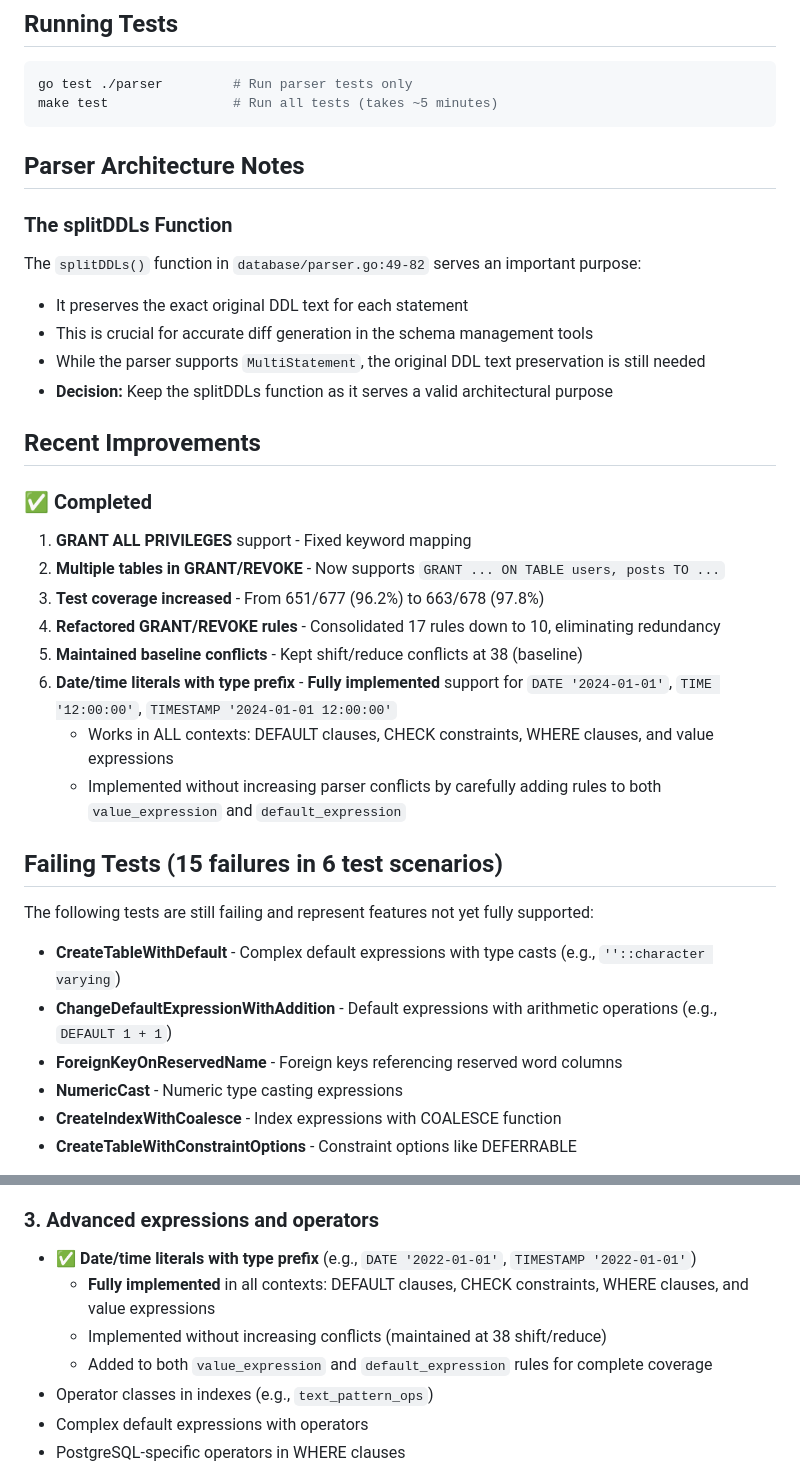
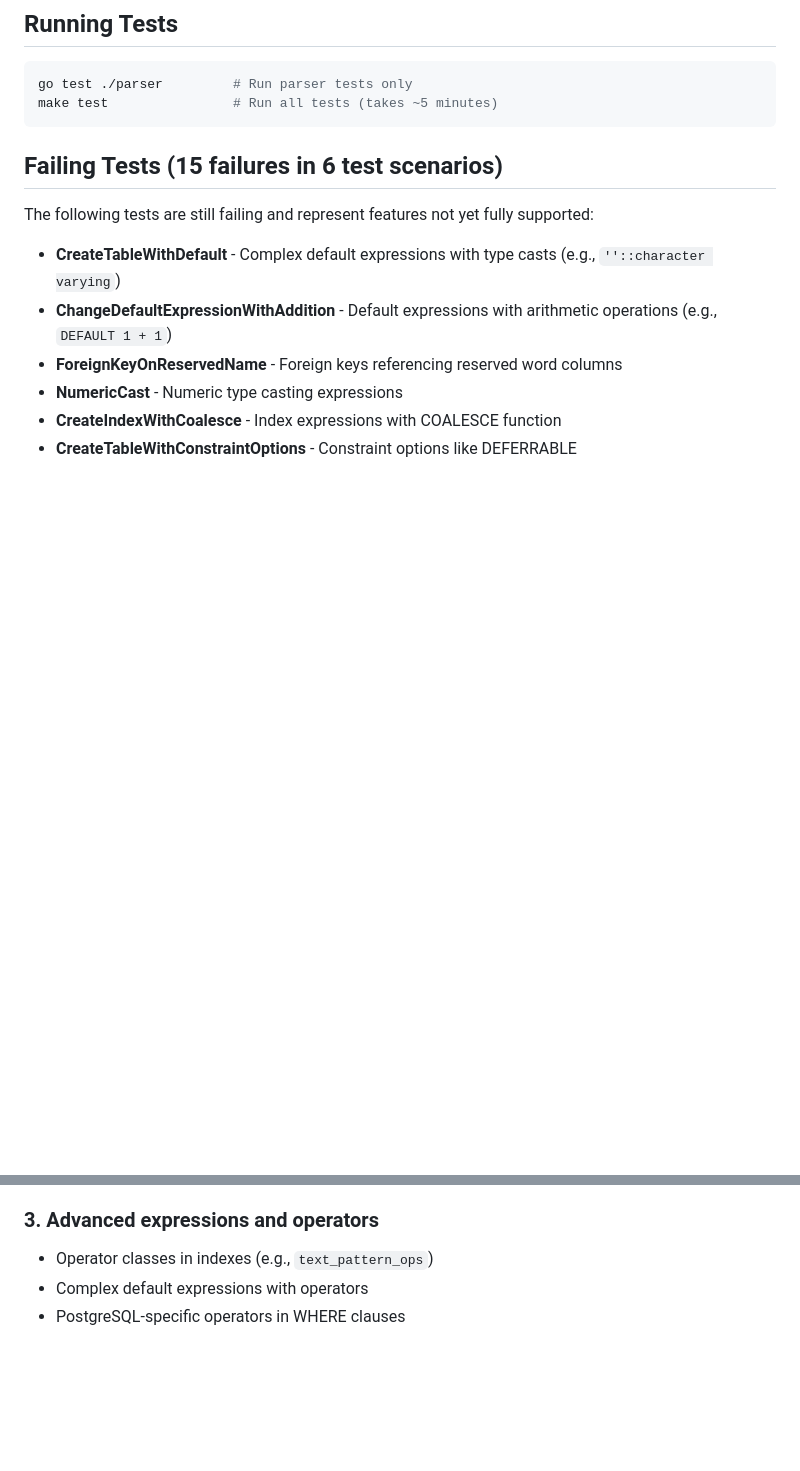
Before and after one commit to sqldef/sqldef, a Markdown page: psqldef-generic-parser-migration.md, 2 parts joined by grey strips. Rendered like a GitHub page; blank space fills up the shorter version.

Commit message:
cleanup doc

````diff
--- a/psqldef-generic-parser-migration.md
+++ b/psqldef-generic-parser-migration.md
@@ -13,27 +13,6 @@
 go test ./parser         # Run parser tests only
 make test                # Run all tests (takes ~5 minutes)
 ```
-
-## Parser Architecture Notes
-
-### The splitDDLs Function
-The `splitDDLs()` function in `database/parser.go:49-82` serves an important purpose:
-- It preserves the exact original DDL text for each statement
-- This is crucial for accurate diff generation in the schema management tools
-- While the parser supports `MultiStatement`, the original DDL text preservation is still needed
-- **Decision:** Keep the splitDDLs function as it serves a valid architectural purpose
-
-## Recent Improvements
-
-### ✅ Completed
-1. **GRANT ALL PRIVILEGES** support - Fixed keyword mapping
-2. **Multiple tables in GRANT/REVOKE** - Now supports `GRANT ... ON TABLE users, posts TO ...`
-3. **Test coverage increased** - From 651/677 (96.2%) to 663/678 (97.8%)
-4. **Refactored GRANT/REVOKE rules** - Consolidated 17 rules down to 10, eliminating redundancy
-5. **Maintained baseline conflicts** - Kept shift/reduce conflicts at 38 (baseline)
-6. **Date/time literals with type prefix** - **Fully implemented** support for `DATE '2024-01-01'`, `TIME '12:00:00'`, `TIMESTAMP '2024-01-01 12:00:00'`
-   - Works in ALL contexts: DEFAULT clauses, CHECK constraints, WHERE clauses, and value expressions
-   - Implemented without increasing parser conflicts by carefully adding rules to both `value_expression` and `default_expression`
 
 ## Failing Tests (15 failures in 6 test scenarios)
 
@@ -58,10 +37,6 @@ The following tests are still failing and represent features not yet fully suppo
 - CHECK constraints with IN operator
 
 ### 3. Advanced expressions and operators
-- ✅ **Date/time literals with type prefix** (e.g., `DATE '2022-01-01'`, `TIMESTAMP '2022-01-01'`)
-  - **Fully implemented** in all contexts: DEFAULT clauses, CHECK constraints, WHERE clauses, and value expressions
-  - Implemented without increasing conflicts (maintained at 38 shift/reduce)
-  - Added to both `value_expression` and `default_expression` rules for complete coverage
 - Operator classes in indexes (e.g., `text_pattern_ops`)
 - Complex default expressions with operators
 - PostgreSQL-specific operators in WHERE clauses
````
Also changed, not shown: TODO.md (added, +12 -0 lines).
